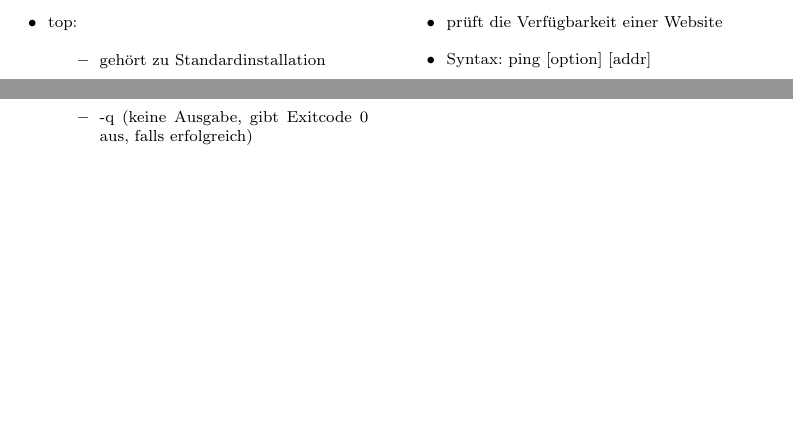
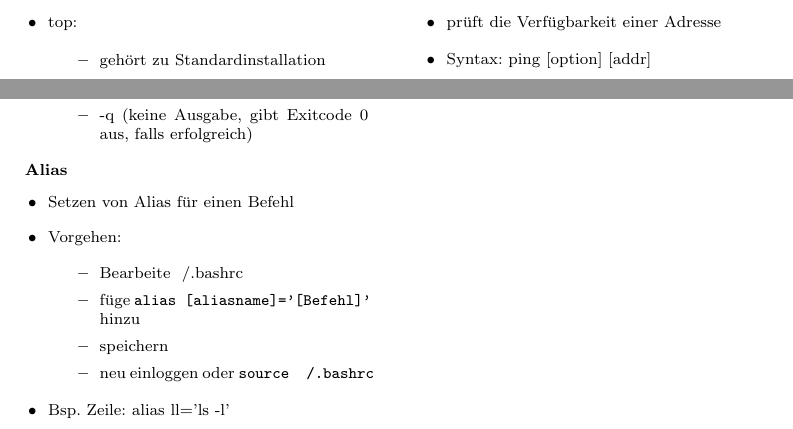
Before and after one commit to foss-ag/vortrag_terminal-basics, a LaTeX document (folien/handout/handout.tex): two parts of pages 6 and 8 of 8, joined at a grey line, cut so that both start at the same text, the shorter picture padded with empty space. Compiled offline with pdfLaTeX.

Commit message:
alias added in handout

```diff
--- a/folien/handout/handout.tex
+++ b/folien/handout/handout.tex
@@ -428,7 +428,7 @@
 
 \textbf{ping}
 \begin{itemize}
-	\item prüft die Verfügbarkeit einer Website
+	\item prüft die Verfügbarkeit einer Adresse
 	\item Syntax: ping [option] [addr]
 	\item -c [num] (Anzahl der Pings setzen)
 \end{itemize}
@@ -587,4 +587,17 @@
 		\item -q (keine Ausgabe, gibt Exitcode 0 aus, falls erfolgreich)
 	\end{itemize}
 \end{itemize}
+
+\textbf{Alias}
+\begin{itemize}
+	\item Setzen von Alias für einen Befehl
+	\item Vorgehen:
+	\begin{itemize}
+		\item Bearbeite ~/.bashrc
+		\item füge \texttt{alias [aliasname]='[Befehl]'} hinzu
+		\item speichern
+		\item neu einloggen oder \texttt{source ~/.bashrc}
+	\end{itemize}
+	\item Bsp. Zeile: alias ll='ls -l'
+\end{itemize}
 \end{document}
```
